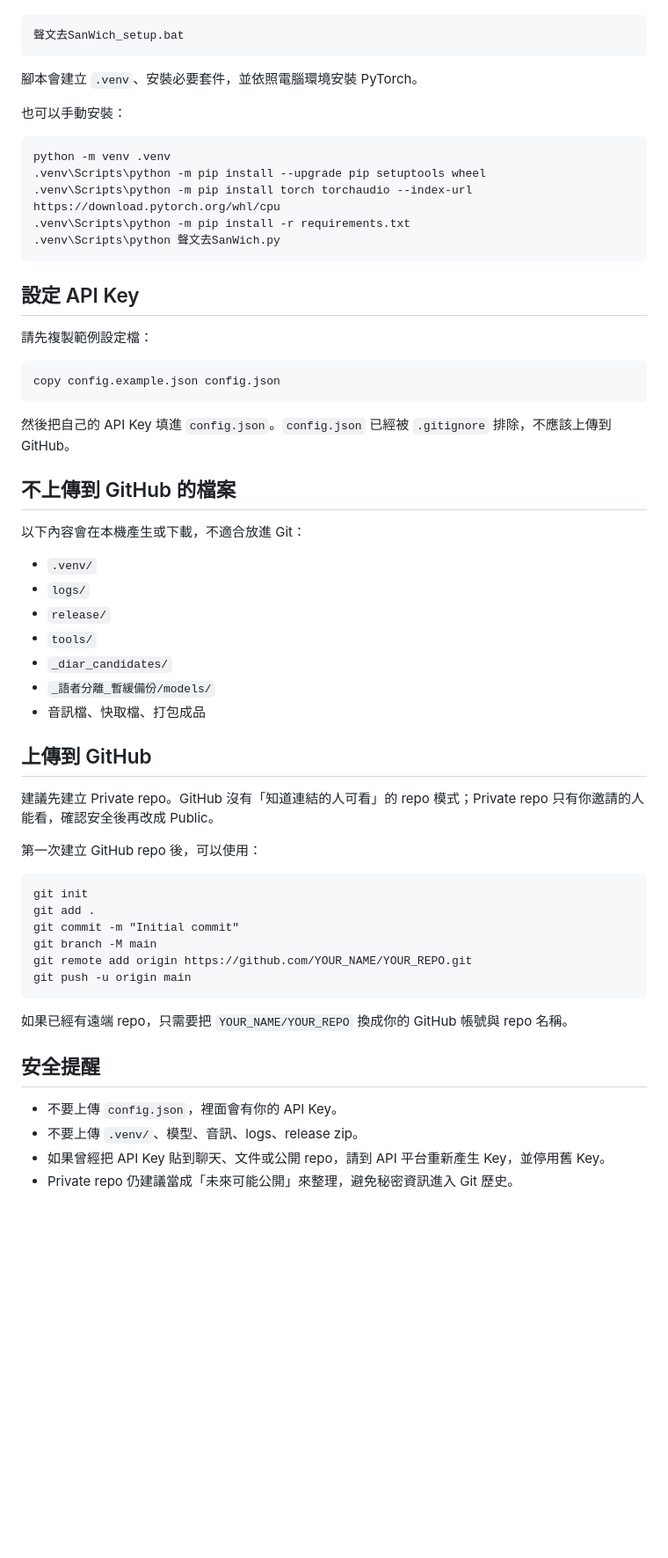
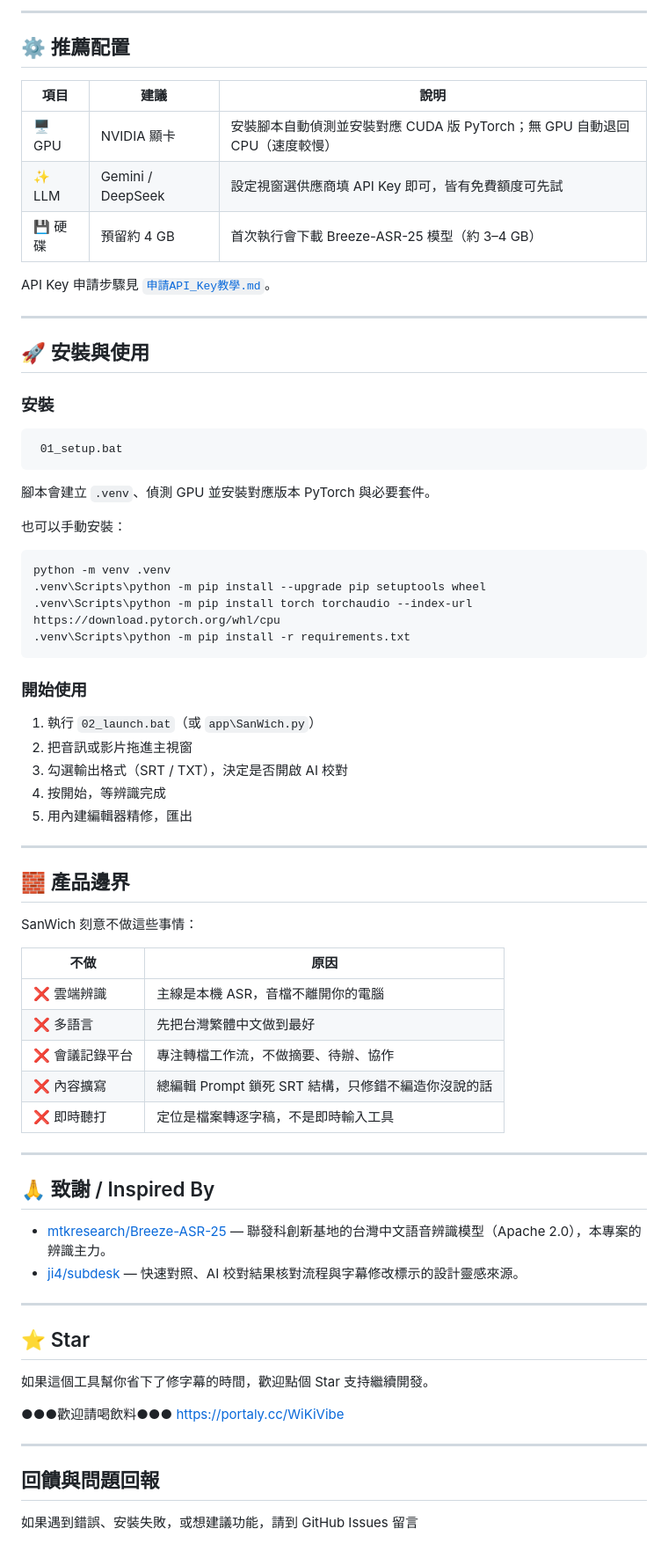
Before and after one commit to WiKiVibe/SanWich, a Markdown page: README.md, the part around one of its changes. Shown at 88% size. GitHub-like rendering; blank space fills up the shorter version.

Commit message:
Prepare GitHub release

````diff
--- a/README.md
+++ b/README.md
@@ -17,9 +125,26 @@
+---
+
+## ⚙️ 推薦配置
+
+| 項目 | 建議 | 說明 |
+| --- | --- | --- |
+| 🖥️ GPU | NVIDIA 顯卡 | 安裝腳本自動偵測並安裝對應 CUDA 版 PyTorch；無 GPU 自動退回 CPU（速度較慢） |
+| ✨ LLM | Gemini / DeepSeek | 設定視窗選供應商填 API Key 即可，皆有免費額度可先試 |
+| 💾 硬碟 | 預留約 4 GB | 首次執行會下載 Breeze-ASR-25 模型（約 3–4 GB） |
+
+API Key 申請步驟見 [`申請API_Key教學.md`](./申請API_Key教學.md)。
+
+---
+
+## 🚀 安裝與使用
+
+### 安裝
 
 ```bat
-聲文去SanWich_setup.bat
+ 01_setup.bat
 ```
 
-腳本會建立 `.venv`、安裝必要套件，並依照電腦環境安裝 PyTorch。
+腳本會建立 `.venv`、偵測 GPU 並安裝對應版本 PyTorch 與必要套件。
 
 也可以手動安裝：
 
@@ -28,51 +153,47 @@ python -m venv .venv
 .venv\Scripts\python -m pip install --upgrade pip setuptools wheel
 .venv\Scripts\python -m pip install torch torchaudio --index-url https://download.pytorch.org/whl/cpu
 .venv\Scripts\python -m pip install -r requirements.txt
-.venv\Scripts\python 聲文去SanWich.py
 ```
 
-## 設定 API Key
 
-請先複製範例設定檔：
+### 開始使用
 
-```bat
-copy config.example.json config.json
-```
+1. 執行 `02_launch.bat`（或 `app\SanWich.py`）
+2. 把音訊或影片拖進主視窗
+3. 勾選輸出格式（SRT / TXT），決定是否開啟 AI 校對
+4. 按開始，等辨識完成
+5. 用內建編輯器精修，匯出
 
-然後把自己的 API Key 填進 `config.json`。`config.json` 已經被 `.gitignore` 排除，不應該上傳到 GitHub。
+---
 
-## 不上傳到 GitHub 的檔案
+## 🧱 產品邊界
 
-以下內容會在本機產生或下載，不適合放進 Git：
+SanWich 刻意不做這些事情：
 
-- `.venv/`
-- `logs/`
-- `release/`
-- `tools/`
-- `_diar_candidates/`
-- `_語者分離_暫緩備份/models/`
-- 音訊檔、快取檔、打包成品
+| 不做 | 原因 |
+| --- | --- |
+| ❌ 雲端辨識 | 主線是本機 ASR，音檔不離開你的電腦 |
+| ❌ 多語言 | 先把台灣繁體中文做到最好 |
+| ❌ 會議記錄平台 | 專注轉檔工作流，不做摘要、待辦、協作 |
+| ❌ 內容擴寫 | 總編輯 Prompt 鎖死 SRT 結構，只修錯不編造你沒說的話 |
+| ❌ 即時聽打 | 定位是檔案轉逐字稿，不是即時輸入工具 |
 
-## 上傳到 GitHub
+---
 
-建議先建立 Private repo。GitHub 沒有「知道連結的人可看」的 repo 模式；Private repo 只有你邀請的人能看，確認安全後再改成 Public。
+## 🙏 致謝 / Inspired By
 
-第一次建立 GitHub repo 後，可以使用：
+- [mtkresearch/Breeze-ASR-25](https://github.com/mtkresearch/Breeze-ASR-25) — 聯發科創新基地的台灣中文語音辨識模型（Apache 2.0），本專案的辨識主力。
+- [ji4/subdesk](https://github.com/ji4/subdesk) — 快速對照、AI 校對結果核對流程與字幕修改標示的設計靈感來源。
 
-```bat
-git init
-git add .
-git commit -m "Initial commit"
-git branch -M main
-git remote add origin https://github.com/YOUR_NAME/YOUR_REPO.git
-git push -u origin main
-```
+---
 
-如果已經有遠端 repo，只需要把 `YOUR_NAME/YOUR_REPO` 換成你的 GitHub 帳號與 repo 名稱。
+## ⭐ Star
 
-## 安全提醒
+如果這個工具幫你省下了修字幕的時間，歡迎點個 Star 支持繼續開發。
 
-- 不要上傳 `config.json`，裡面會有你的 API Key。
-- 不要上傳 `.venv/`、模型、音訊、logs、release zip。
-- 如果曾經把 API Key 貼到聊天、文件或公開 repo，請到 API 平台重新產生 Key，並停用舊 Key。
-- Private repo 仍建議當成「未來可能公開」來整理，避免秘密資訊進入 Git 歷史。
+●●●歡迎請喝飲料●●●
+https://portaly.cc/WiKiVibe
+
+---
+## 回饋與問題回報
+如果遇到錯誤、安裝失敗，或想建議功能，請到 GitHub Issues 留言
````
Also changed, not shown: other parts of README.md (+119 -11 lines), assets/images/_portaly_wikivibe.png (added), 6 other files.
